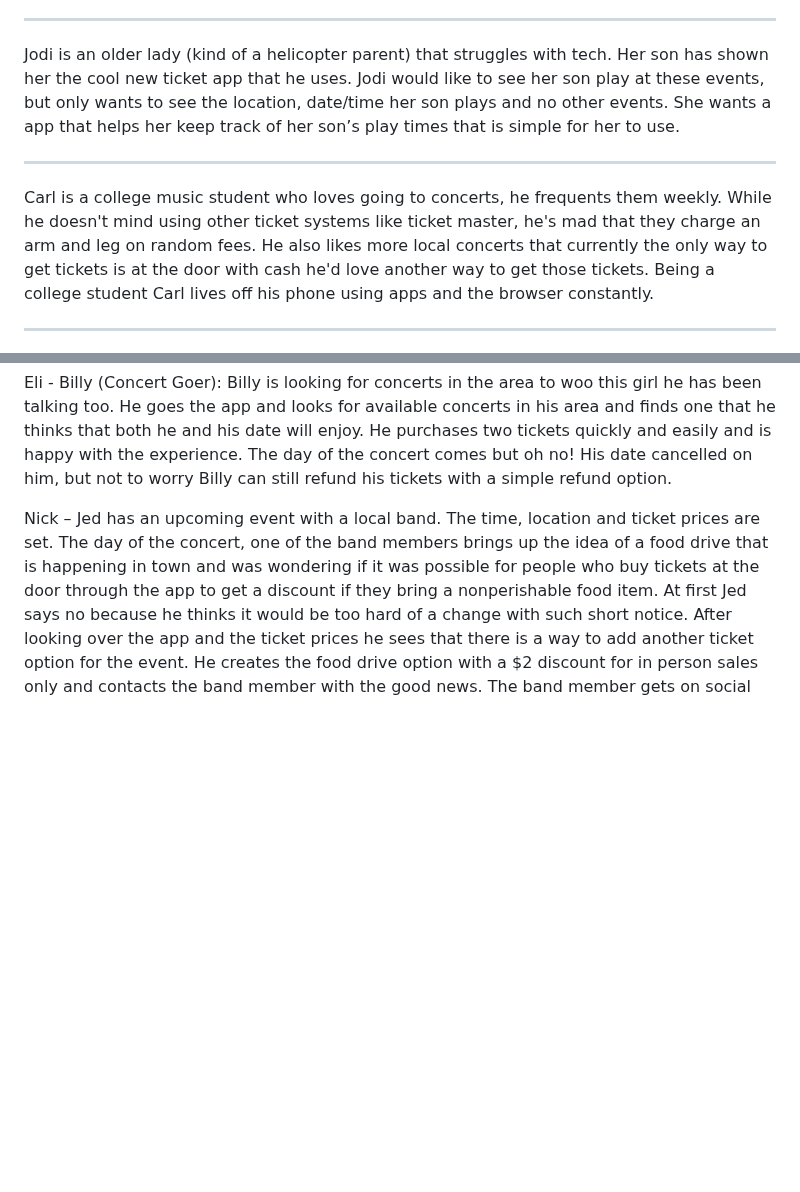
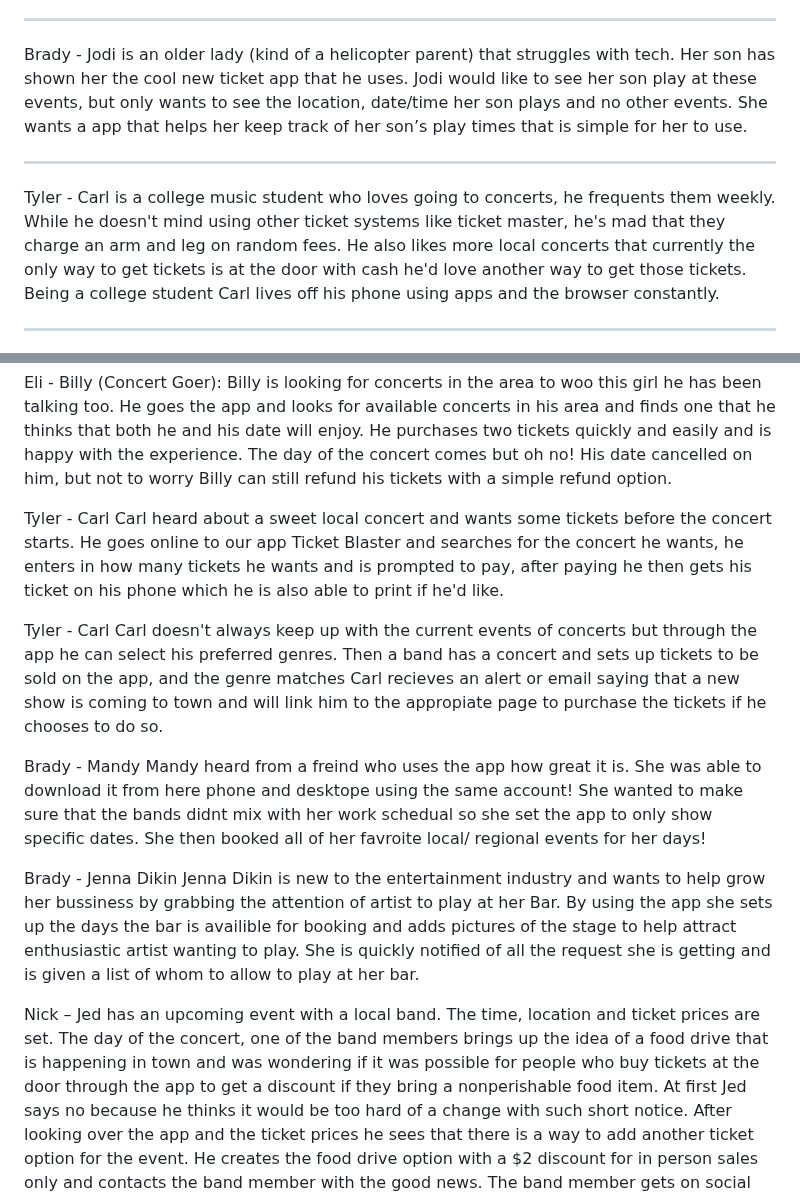
Before and after one commit to M-croHard/MacroHard, a Markdown page: README.md, 2 parts joined by grey strips. GitHub-like rendering; blank space fills up the shorter version.

```diff
--- a/README.md
+++ b/README.md
@@ -43,10 +43,10 @@ Event Customers
 Nick - Jed Owns a small bar that has a dance floor and stage that holds about 300 people. He has been having concerts at his location for about a decade and wants more options to sell tickets other than cash at the door. He’s well versed in technology and wants a solution that is easy for him and his employees to use and that doesn’t take too much from his bottom line.
 
 ---
-Jodi is an older lady (kind of a helicopter parent) that struggles with tech. Her son has shown her the cool new ticket app that he uses. Jodi would like to see her son play at these events, but only wants to see the location, date/time her son plays and no other events. She wants a app that helps her keep track of her son’s play times that is simple for her to use.
+Brady - Jodi is an older lady (kind of a helicopter parent) that struggles with tech. Her son has shown her the cool new ticket app that he uses. Jodi would like to see her son play at these events, but only wants to see the location, date/time her son plays and no other events. She wants a app that helps her keep track of her son’s play times that is simple for her to use.
 
 ---
-Carl is a college music student who loves going to concerts, he frequents them weekly. While he doesn't mind using other ticket systems like ticket master, he's mad that they charge an arm and leg on random fees. He also likes more local concerts that currently the only way to get tickets is at the door with cash he'd love another way to get those tickets. Being a college student Carl lives off his phone using apps and the browser constantly.
+Tyler - Carl is a college music student who loves going to concerts, he frequents them weekly. While he doesn't mind using other ticket systems like ticket master, he's mad that they charge an arm and leg on random fees. He also likes more local concerts that currently the only way to get tickets is at the door with cash he'd love another way to get those tickets. Being a college student Carl lives off his phone using apps and the browser constantly.
 
 ---
 Eli - George loves attending concerts and wants to attend more concerts this summer but hates having tickets that he can physically lose. George also hates searching several websites for prices he can afford. He would love something on his phone that he can search for tickets at prices he can afford and keep them stored digitally on his phone so he can't lose them.
@@ -59,6 +59,18 @@ George is waiting in the large line for the concert and finally gets to the fron
 
 Eli - Billy (Concert Goer):
 Billy is looking for concerts in the area to woo this girl he has been talking too. He goes the app and looks for available concerts in his area and finds one that he thinks that both he and his date will enjoy. He purchases two tickets quickly and easily and is happy with the experience. The day of the concert comes but oh no! His date cancelled on him, but not to worry Billy can still refund his tickets with a simple refund option.
+
+Tyler - Carl
+Carl heard about a sweet local concert and wants some tickets before the concert starts. He goes online to our app Ticket Blaster and searches for the concert he wants, he enters in how many tickets he wants and is prompted to pay, after paying he then gets his ticket on his phone which he is also able to print if he'd like.
+
+Tyler - Carl
+Carl doesn't always keep up with the current events of concerts but through the app he can select his preferred genres. Then a band has a concert and sets up tickets to be sold on the app, and the genre matches Carl recieves an alert or email saying that a new show is coming to town and will link him to the appropiate page to purchase the tickets if he chooses to do so.
+
+Brady - Mandy
+Mandy heard from a freind who uses the app how great it is. She was able to download it from here phone and desktope using the same account! She wanted to make sure that the bands didnt mix with her work schedual so she set the app to only show specific dates. She then booked all of her favroite local/ regional events for her days!
+
+Brady - Jenna Dikin
+Jenna Dikin is new to the entertainment industry and wants to help grow her bussiness by grabbing the attention of artist to play at her Bar. By using the app she sets up the days the bar is availible for booking and adds pictures of the stage to help attract enthusiastic artist wanting to play. She is quickly notified of all the request she is getting and is given a list of whom to allow to play at her bar.
 
 Nick – Jed has an upcoming event with a local band. The time, location and ticket prices are set. The day of the concert, one of the band members brings up the idea of a food drive that is happening in town and was wondering if it was possible for people who buy tickets at the door through the app to get a discount if they bring a nonperishable food item. At first Jed says no because he thinks it would be too hard of a change with such short notice. After looking over the app and the ticket prices he sees that there is a way to add another ticket option for the event. He creates the food drive option with a $2 discount for in person sales only and contacts the band member with the good news. The band member gets on social media and informs everyone about the discount and they are able to partake in the local food drive that evening.
 
```
